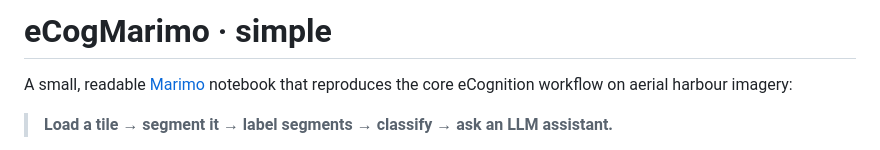
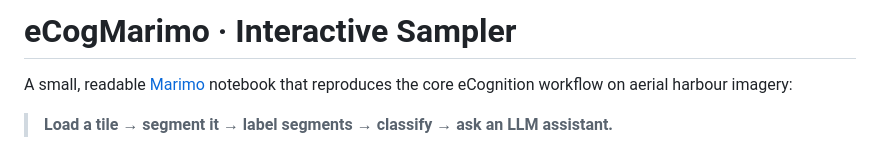
Before and after one commit to GG8000/eCogMarimo, a Markdown page: README.md, the part around the change. Drawn GitHub-style.

```diff
--- a/README.md
+++ b/README.md
@@ -1,4 +1,4 @@
-# eCogMarimo · simple
+# eCogMarimo · Interactive Sampler
 
 A small, readable [Marimo](https://marimo.io) notebook that reproduces the core
 eCognition workflow on aerial harbour imagery:
```
